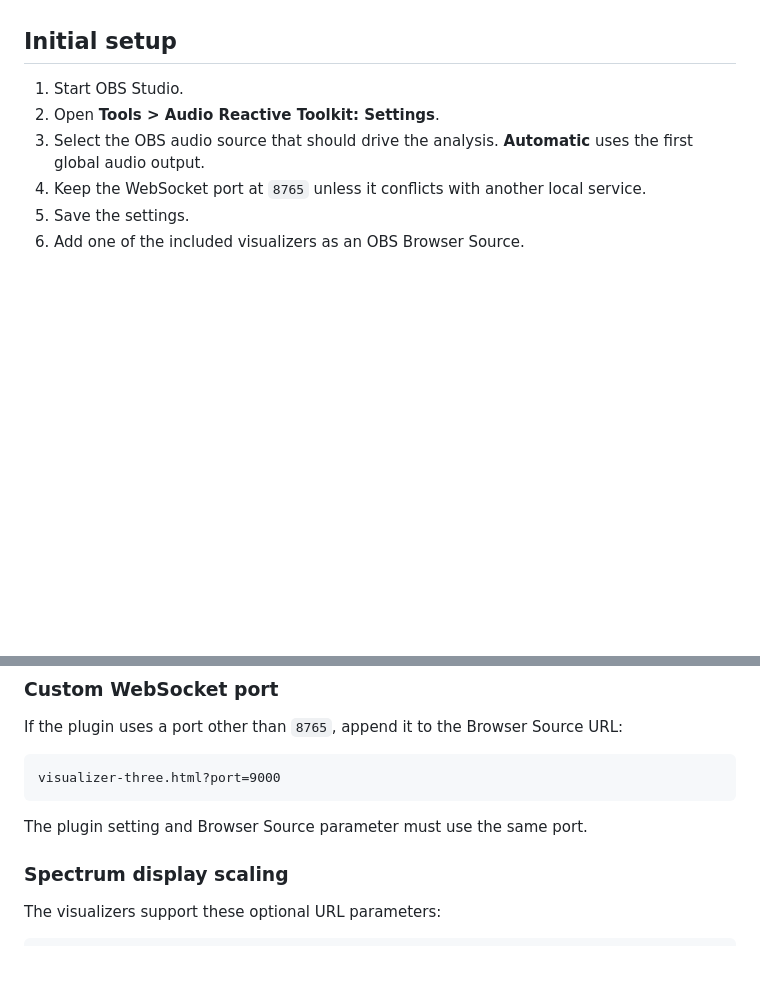
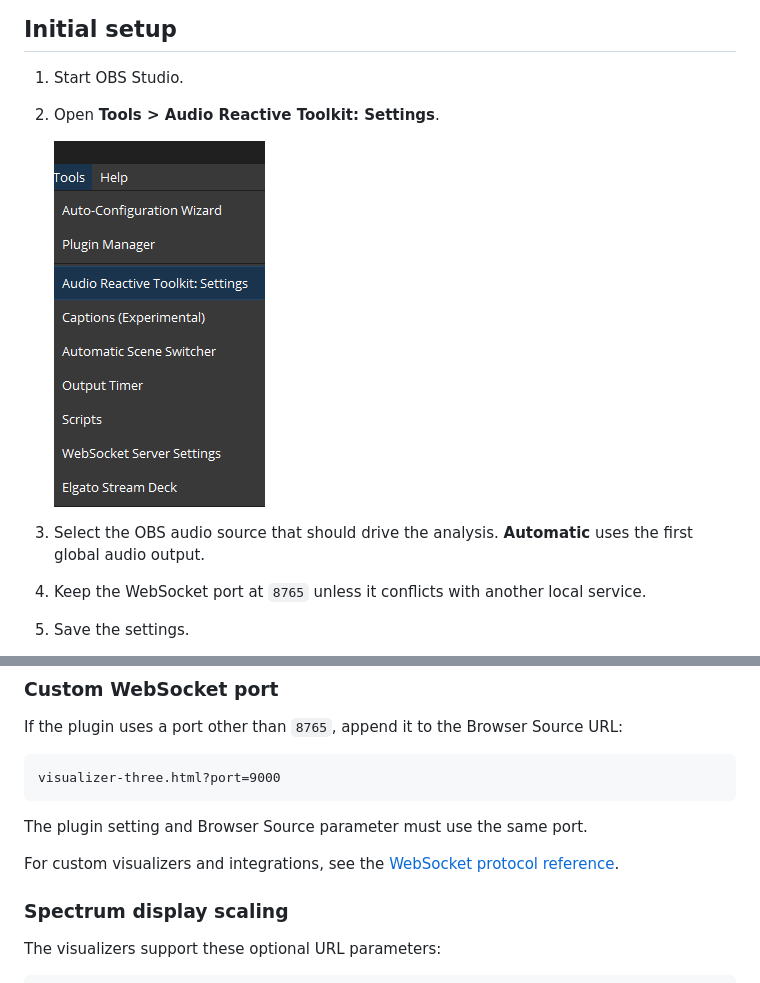
Before and after one commit to Funkrusha/audio-reactive-toolkit, a Markdown page: HELP.md, 2 parts joined by grey strips. Drawn GitHub-style; pictures changed too: assets/screenshots/tools-art-settings.png (added); blank space fills up the shorter version.

````diff
--- a/HELP.md
+++ b/HELP.md
@@ -57,6 +57,9 @@ Using `apt` instead of `dpkg` allows required dependencies to be resolved automa
 
 1. Start OBS Studio.
 2. Open **Tools > Audio Reactive Toolkit: Settings**.
+
+   <img src="assets/screenshots/tools-art-settings.png" alt="Audio Reactive Toolkit settings entry in the OBS Tools menu" width="211">
+
 3. Select the OBS audio source that should drive the analysis. **Automatic** uses the first global audio output.
 4. Keep the WebSocket port at `8765` unless it conflicts with another local service.
 5. Save the settings.
@@ -92,6 +99,8 @@ visualizer-three.html?port=9000
 ```
 
 The plugin setting and Browser Source parameter must use the same port.
+
+For custom visualizers and integrations, see the [WebSocket protocol reference](WEBSOCKET.md).
 
 ### Spectrum display scaling
 
````
Also changed, not shown: other parts of HELP.md (+4 -0 lines), README.md (+9 -1 lines), WEBSOCKET.md (added, +159 -0 lines), assets/logo/art.png (renamed from ART.png), assets/screenshots/art-settings-dialog.png (added), 2 other files.
